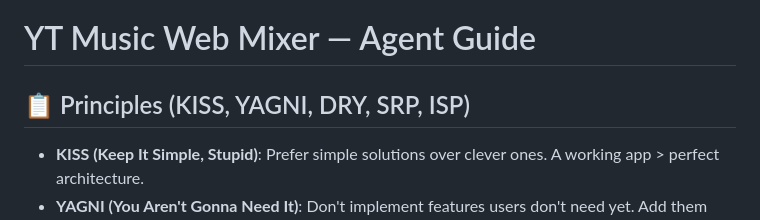
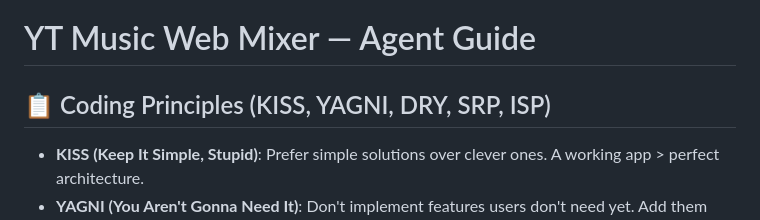
Before and after one commit to agaldemas/yt-music-web-mixer, a Markdown page: CLAUDE.md, the part around the change. GitHub-like rendering.

Commit message:
Fix section heading in CLAUDE.md
- Rename "Principles" to "Coding Principles" in CLAUDE.md.

```diff
--- a/CLAUDE.md
+++ b/CLAUDE.md
@@ -1,6 +1,6 @@
 # YT Music Web Mixer — Agent Guide
 
-## 📋 Principles (KISS, YAGNI, DRY, SRP, ISP)
+## 📋 Coding Principles (KISS, YAGNI, DRY, SRP, ISP)
 
 - **KISS (Keep It Simple, Stupid)**: Prefer simple solutions over clever ones. A working app > perfect architecture.
 - **YAGNI (You Aren't Gonna Need It)**: Don't implement features users don't need yet. Add them only when explicitly requested or proven necessary.
```
